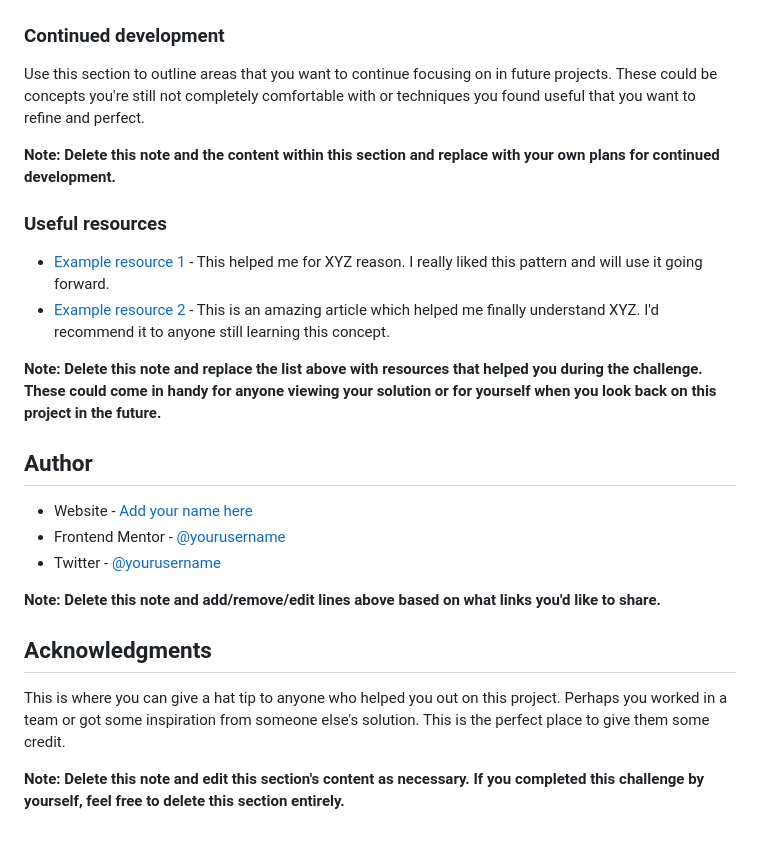
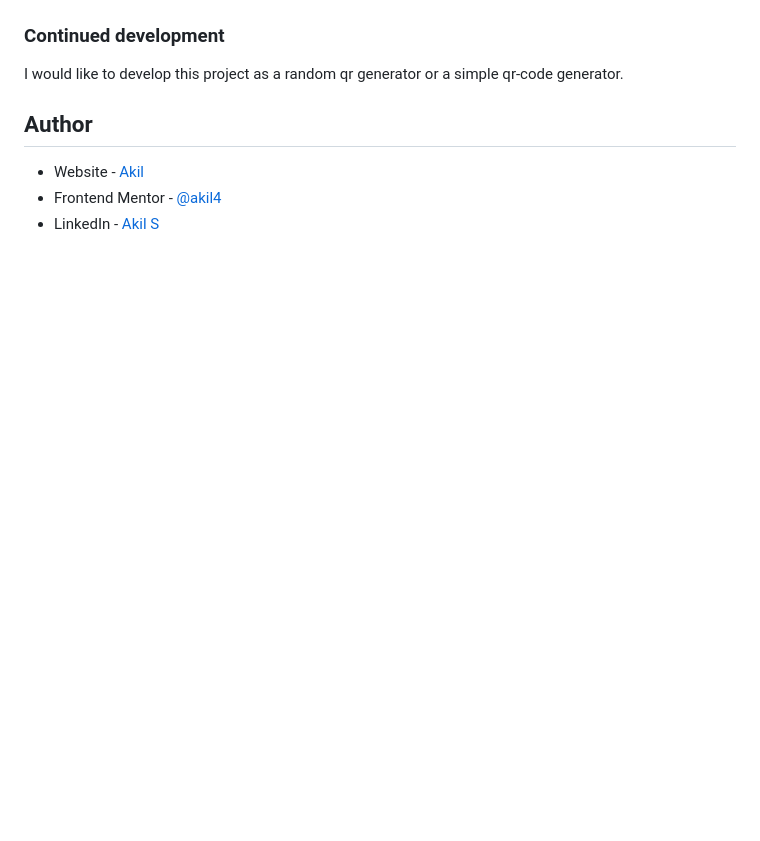
Before and after one commit to akil4/qr-code-component, a Markdown page: README.md, the part around the change printed below. Drawn GitHub-style; blank space fills up the shorter version.

```diff
--- a/README.md
+++ b/README.md
@@ -77,27 +36,10 @@ If you want more help with writing markdown, we'd recommend checking out [The Ma
 
 ### Continued development
 
-Use this section to outline areas that you want to continue focusing on in future projects. These could be concepts you're still not completely comfortable with or techniques you found useful that you want to refine and perfect.
-
-**Note: Delete this note and the content within this section and replace with your own plans for continued development.**
-
-### Useful resources
-
-- [Example resource 1](https://www.example.com) - This helped me for XYZ reason. I really liked this pattern and will use it going forward.
-- [Example resource 2](https://www.example.com) - This is an amazing article which helped me finally understand XYZ. I'd recommend it to anyone still learning this concept.
-
-**Note: Delete this note and replace the list above with resources that helped you during the challenge. These could come in handy for anyone viewing your solution or for yourself when you look back on this project in the future.**
+I would like to develop this project as a random qr generator or a simple qr-code generator.
 
 ## Author
 
-- Website - [Add your name here](https://www.your-site.com)
-- Frontend Mentor - [@yourusername](https://www.frontendmentor.io/profile/yourusername)
-- Twitter - [@yourusername](https://www.twitter.com/yourusername)
-
-**Note: Delete this note and add/remove/edit lines above based on what links you'd like to share.**
-
-## Acknowledgments
-
-This is where you can give a hat tip to anyone who helped you out on this project. Perhaps you worked in a team or got some inspiration from someone else's solution. This is the perfect place to give them some credit.
-
-**Note: Delete this note and edit this section's content as necessary. If you completed this challenge by yourself, feel free to delete this section entirely.**
+- Website - [Akil](https://akil4.vercel.app)
+- Frontend Mentor - [@akil4](https://www.frontendmentor.io/profile/akil4)
+- LinkedIn - [Akil S](https://www.linkedin.com/in/akil4/)
```
Also changed, not shown: other parts of README.md (+5 -46 lines), style-guide.md (deleted, +0 -31 lines), design/desktop-design.jpg (deleted), design/mobile-design.jpg (deleted), images/desktop-test.png (added), images/mobile-test.png (added), preview.jpg (deleted).
